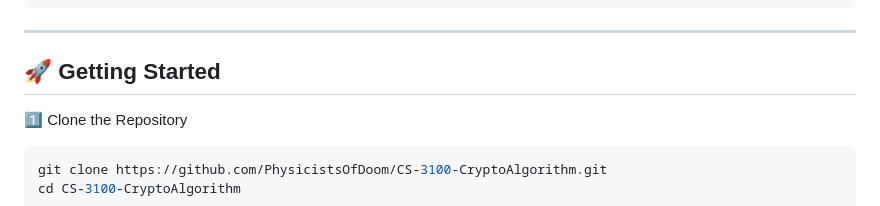
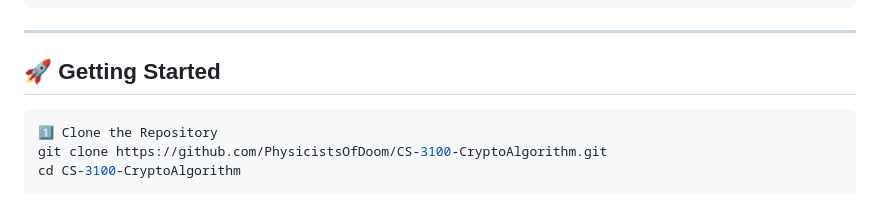
Before and after one commit to PhysicistsOfDoom/CS-3100-CryptoAlgorithm, a Markdown page: README.md, the part around the change. GitHub-like rendering.

````diff
--- a/README.md
+++ b/README.md
@@ -59,8 +59,9 @@ CS-3100-CryptoAlgorithm/
 ## 🚀 Getting Started
 
 
+
+```bash
 1️⃣ Clone the Repository
-```bash
 git clone https://github.com/PhysicistsOfDoom/CS-3100-CryptoAlgorithm.git
 cd CS-3100-CryptoAlgorithm
 
````
